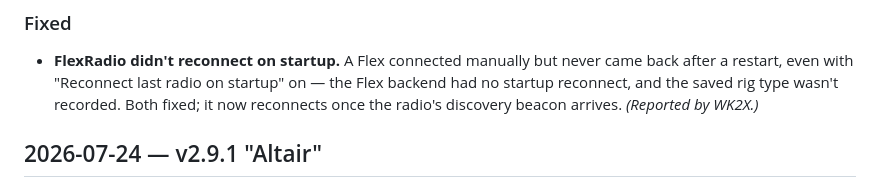
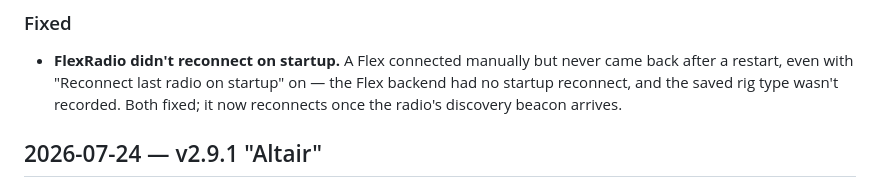
Before and after one commit to N8SDR1/SDRLoggerPlus, a Markdown page: CHANGELOG.md, the part around the change. GitHub-like rendering.

Commit message:
Changelog: drop tester name from v2.9.2 Flex entry
Co-Authored-By: Claude Opus 4.8 <noreply@anthropic.com>

```diff
--- a/CHANGELOG.md
+++ b/CHANGELOG.md
@@ -26,7 +26,7 @@ A new award, more flexible layouts, and a FlexRadio reconnect fix.
 - **FlexRadio didn't reconnect on startup.** A Flex connected manually but never came
   back after a restart, even with "Reconnect last radio on startup" on — the Flex backend
   had no startup reconnect, and the saved rig type wasn't recorded. Both fixed; it now
-  reconnects once the radio's discovery beacon arrives. *(Reported by WK2X.)*
+  reconnects once the radio's discovery beacon arrives.
 
 ## 2026-07-24 — v2.9.1 "Altair"
 
```
